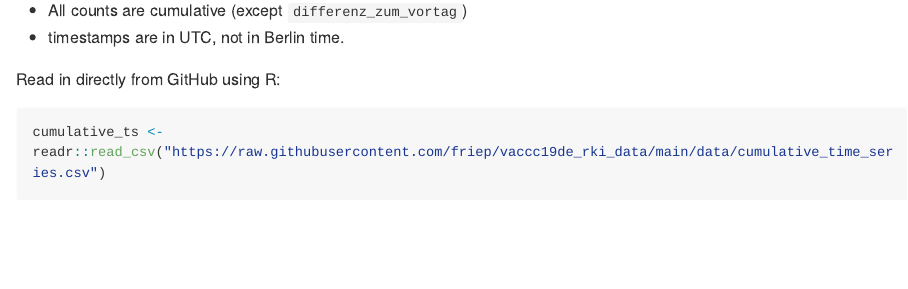
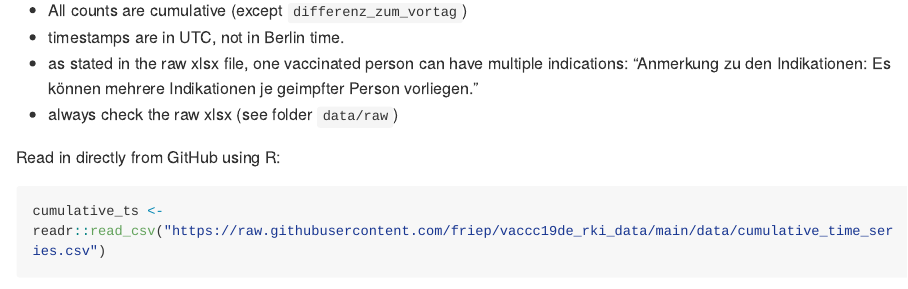
Before and after one commit to pr130/vaccc19de_rki_data, an R Markdown document (README.Rmd): the page in a window 1100 px wide, from 830 px down. The pictures show the output file README.md that the author committed with the source, drawn offline in the style of GitHub; long lines of code are wrapped.

Commit message:
even more disclaimers

````diff
--- a/README.Rmd
+++ b/README.Rmd
@@ -24,6 +24,8 @@ Code is licensed under a MIT License. See LICENSE.md for more information.
 
 - All counts are cumulative (except `differenz_zum_vortag`)
 - timestamps are in UTC, not in Berlin time.
+- as stated in the raw xlsx file, one vaccinated person can have multiple indications: "Anmerkung zu den Indikationen: Es können mehrere Indikationen je geimpfter Person vorliegen."
+- always check the raw xlsx (see folder `data/raw`)
 
 Read in directly from GitHub using R:
 ```{r echo=TRUE, message=FALSE}
````
Also changed, not shown: README.md.
